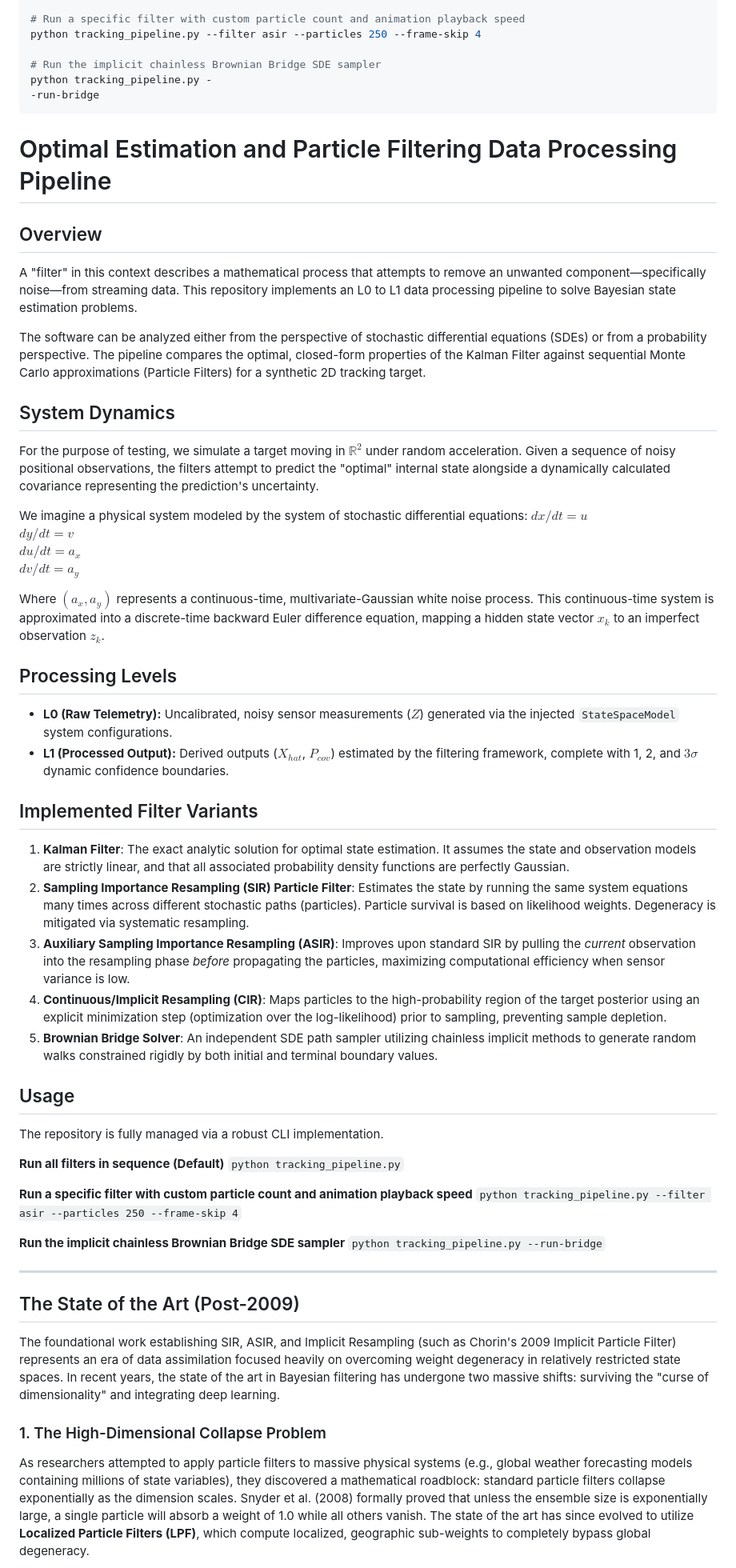
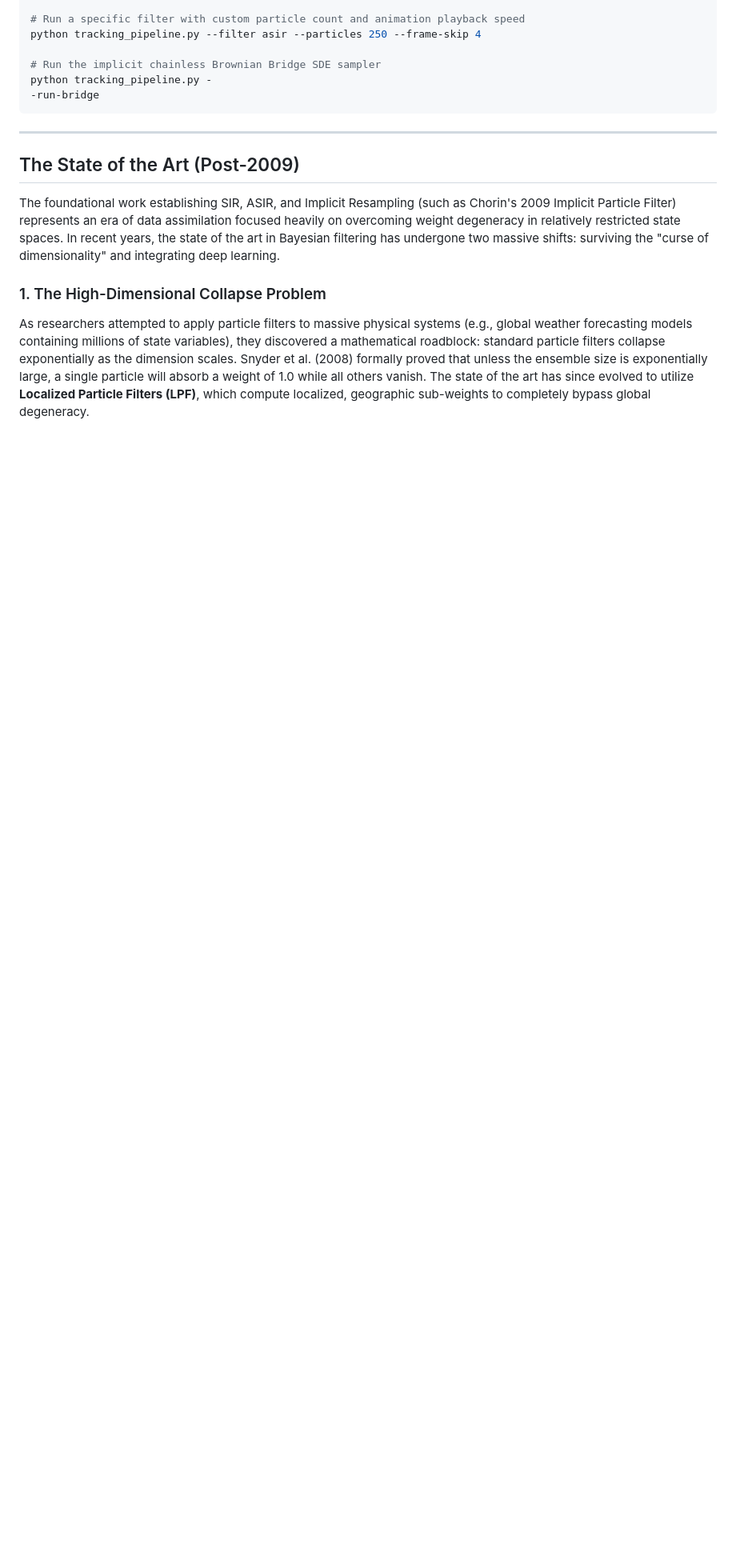
Before and after one commit to lgstarn/particleFilterTutorial, a Markdown page: README.md, the part around the change. Shown at 80% size. Rendered like a GitHub page; blank space fills up the shorter version.

Commit message:
Remove detailed overview from README.md
Removed detailed overview and implementation descriptions of the optimal estimation and particle filtering data processing pipeline from the README.

````diff
--- a/README.md
+++ b/README.md
@@ -43,48 +43,6 @@ python tracking_pipeline.py -
 -run-bridge
 ```
 
-# Optimal Estimation and Particle Filtering Data Processing Pipeline
-
-## Overview
-A "filter" in this context describes a mathematical process that attempts to remove an unwanted component—specifically noise—from streaming data. This repository implements an L0 to L1 data processing pipeline to solve Bayesian state estimation problems.
-
-The software can be analyzed either from the perspective of stochastic differential equations (SDEs) or from a probability perspective. The pipeline compares the optimal, closed-form properties of the Kalman Filter against sequential Monte Carlo approximations (Particle Filters) for a synthetic 2D tracking target.
-
-## System Dynamics
-For the purpose of testing, we simulate a target moving in $\mathbb{R}^2$ under random acceleration. Given a sequence of noisy positional observations, the filters attempt to predict the "optimal" internal state alongside a dynamically calculated covariance representing the prediction's uncertainty.
-
-We imagine a physical system modeled by the system of stochastic differential equations:
-$dx/dt = u$
-$dy/dt = v$
-$du/dt = a_x$
-$dv/dt = a_y$
-
-Where $(a_x, a_y)$ represents a continuous-time, multivariate-Gaussian white noise process. This continuous-time system is approximated into a discrete-time backward Euler difference equation, mapping a hidden state vector $x_k$ to an imperfect observation $z_k$.
-
-## Processing Levels
-* **L0 (Raw Telemetry):** Uncalibrated, noisy sensor measurements ($Z$) generated via the injected `StateSpaceModel` system configurations.
-* **L1 (Processed Output):** Derived outputs ($X_{hat}$, $P_{cov}$) estimated by the filtering framework, complete with 1, 2, and $3\sigma$ dynamic confidence boundaries.
-
-## Implemented Filter Variants
-
-1. **Kalman Filter**: The exact analytic solution for optimal state estimation. It assumes the state and observation models are strictly linear, and that all associated probability density functions are perfectly Gaussian.
-2. **Sampling Importance Resampling (SIR) Particle Filter**: Estimates the state by running the same system equations many times across different stochastic paths (particles). Particle survival is based on likelihood weights. Degeneracy is mitigated via systematic resampling.
-3. **Auxiliary Sampling Importance Resampling (ASIR)**: Improves upon standard SIR by pulling the *current* observation into the resampling phase *before* propagating the particles, maximizing computational efficiency when sensor variance is low.
-4. **Continuous/Implicit Resampling (CIR)**: Maps particles to the high-probability region of the target posterior using an explicit minimization step (optimization over the log-likelihood) prior to sampling, preventing sample depletion.
-5. **Brownian Bridge Solver**: An independent SDE path sampler utilizing chainless implicit methods to generate random walks constrained rigidly by both initial and terminal boundary values.
-
-## Usage
-The repository is fully managed via a robust CLI implementation.
-
-**Run all filters in sequence (Default)**
-`python tracking_pipeline.py`
-
-**Run a specific filter with custom particle count and animation playback speed**
-`python tracking_pipeline.py --filter asir --particles 250 --frame-skip 4`
-
-**Run the implicit chainless Brownian Bridge SDE sampler**
-`python tracking_pipeline.py --run-bridge`
-
 ---
 
 ## The State of the Art (Post-2009)
````
